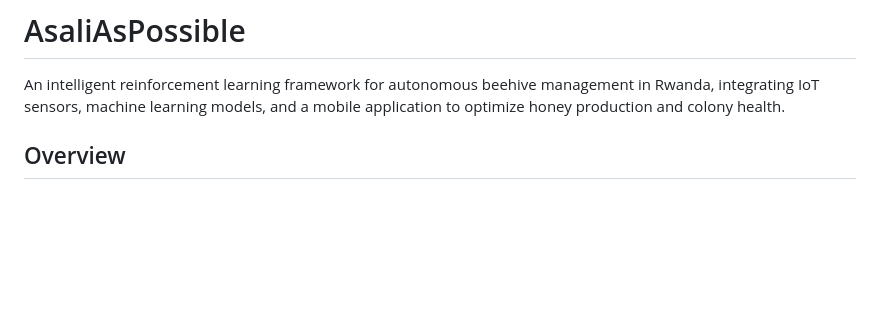
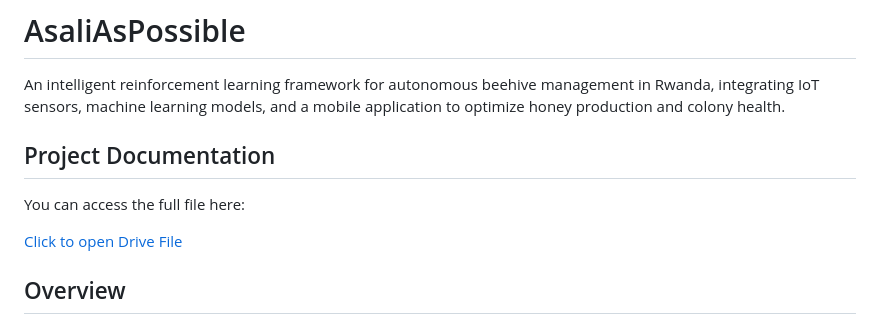
Before and after one commit to RainiBenaiah/AsaliAsPossible, a Markdown page: README.md, the part around the change. GitHub-like rendering; blank space fills up the shorter version.

```diff
--- a/README.md
+++ b/README.md
@@ -2,6 +2,13 @@
 # AsaliAsPossible
 
 An intelligent reinforcement learning framework for autonomous beehive management in Rwanda, integrating IoT sensors, machine learning models, and a mobile application to optimize honey production and colony health.
+
+## Project Documentation
+
+You can access the full file here:
+
+ [Click to open Drive File](https://drive.google.com/file/d/1wdo2T2OF1RMT0yb9hE8LMkoJHRzFofu7/view?usp=sharing)
+
 
 ## Overview
 
```
